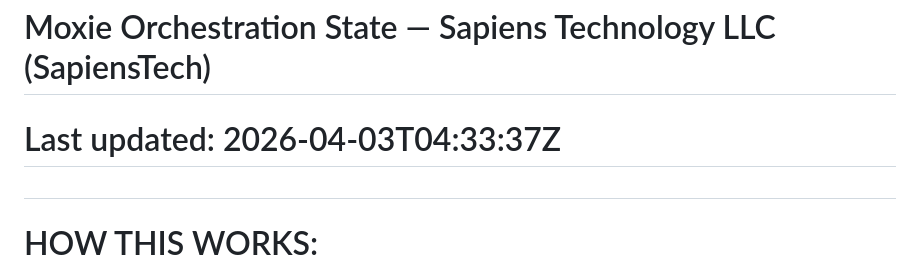
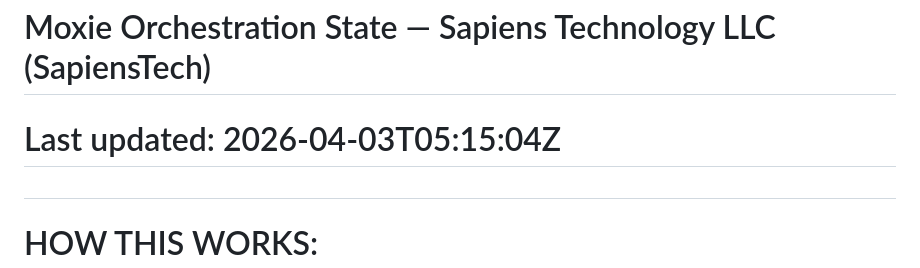
Before and after one commit to rishikeshsreehari/moxie, a Markdown page: cmo/orchestration.md, the part around the change. Drawn GitHub-style.

Commit message:
HQ sync: delegation + orchestration
- cmo/delegation-queue.md: updated
- cmo/orchestration.md: updated

```diff
--- a/cmo/orchestration.md
+++ b/cmo/orchestration.md
@@ -1,5 +1,5 @@
 # Moxie Orchestration State — Sapiens Technology LLC (SapiensTech)
-# Last updated: 2026-04-03T04:33:37Z
+# Last updated: 2026-04-03T05:15:04Z
 #
 # HOW THIS WORKS:
 # Every cron job reads this file for context. When done, it updates relevant sections.
```
Also changed, not shown: cmo/delegation-queue.md (+2 -0 lines).
